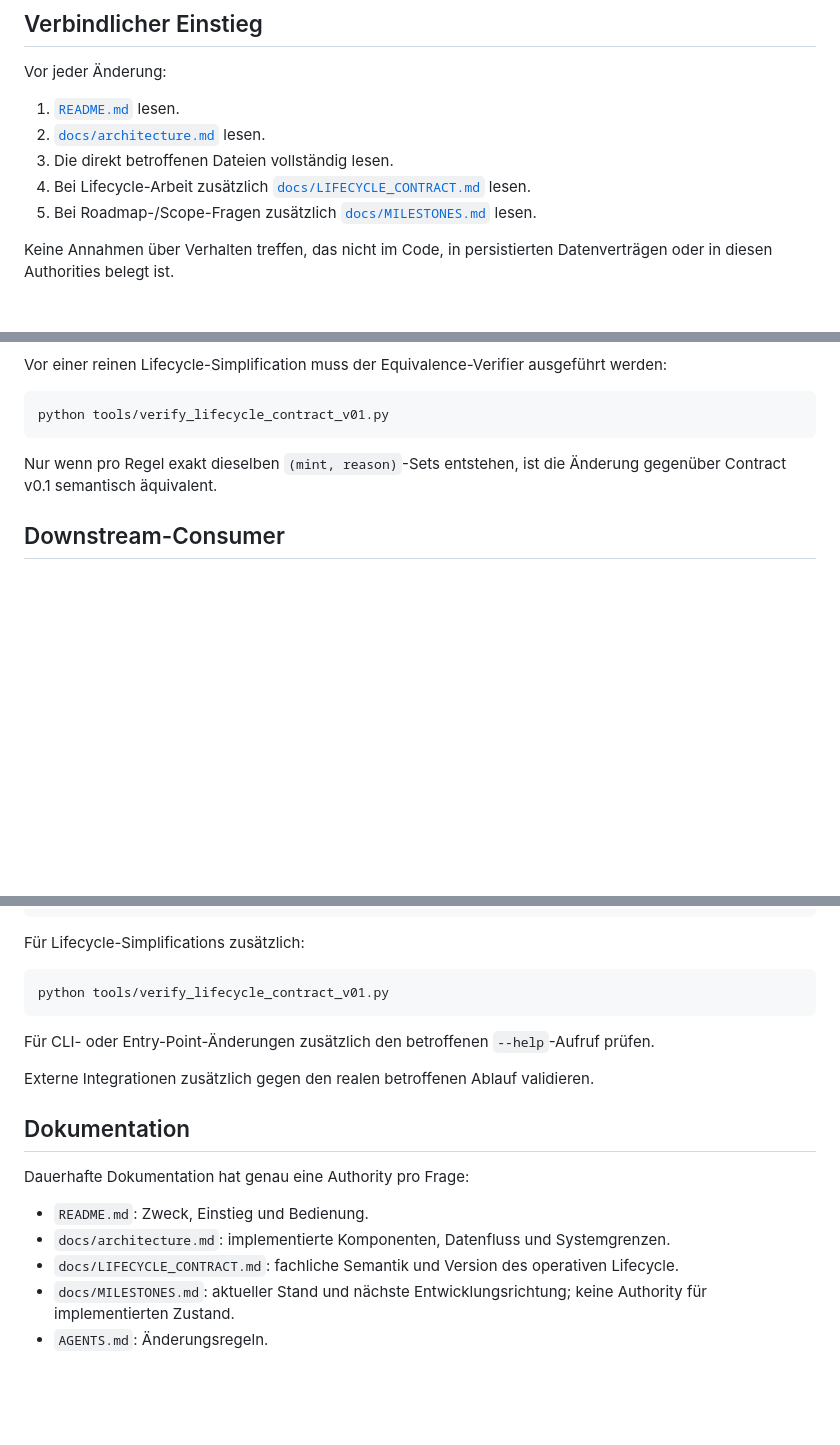
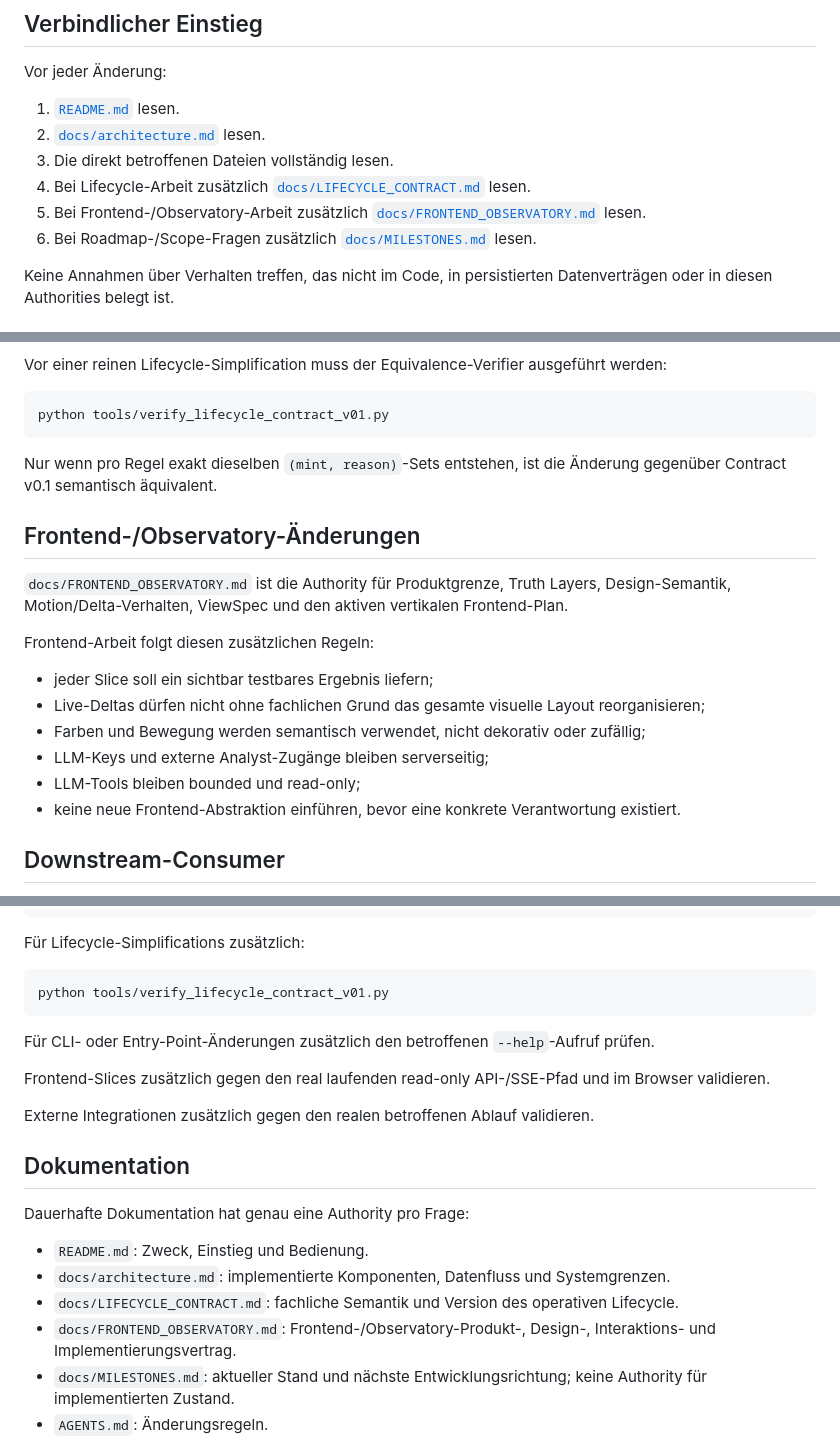
Before and after one commit to 0bLad20x/solana-token-observatory, a Markdown page: AGENTS.md, 3 parts joined by grey strips. GitHub-like rendering; blank space fills up the shorter version.

Commit message:
make frontend observatory contract authoritative

```diff
--- a/AGENTS.md
+++ b/AGENTS.md
@@ -12,7 +12,8 @@ Vor jeder Änderung:
 2. [`docs/architecture.md`](docs/architecture.md) lesen.
 3. Die direkt betroffenen Dateien vollständig lesen.
 4. Bei Lifecycle-Arbeit zusätzlich [`docs/LIFECYCLE_CONTRACT.md`](docs/LIFECYCLE_CONTRACT.md) lesen.
-5. Bei Roadmap-/Scope-Fragen zusätzlich [`docs/MILESTONES.md`](docs/MILESTONES.md) lesen.
+5. Bei Frontend-/Observatory-Arbeit zusätzlich [`docs/FRONTEND_OBSERVATORY.md`](docs/FRONTEND_OBSERVATORY.md) lesen.
+6. Bei Roadmap-/Scope-Fragen zusätzlich [`docs/MILESTONES.md`](docs/MILESTONES.md) lesen.
 
 Keine Annahmen über Verhalten treffen, das nicht im Code, in persistierten Datenverträgen oder in diesen Authorities belegt ist.
 
@@ -92,6 +94,19 @@ python tools/verify_lifecycle_contract_v01.py
 
 Nur wenn pro Regel exakt dieselben `(mint, reason)`-Sets entstehen, ist die Änderung gegenüber Contract v0.1 semantisch äquivalent.
 
+## Frontend-/Observatory-Änderungen
+
+`docs/FRONTEND_OBSERVATORY.md` ist die Authority für Produktgrenze, Truth Layers, Design-Semantik, Motion/Delta-Verhalten, ViewSpec und den aktiven vertikalen Frontend-Plan.
+
+Frontend-Arbeit folgt diesen zusätzlichen Regeln:
+
+- jeder Slice soll ein sichtbar testbares Ergebnis liefern;
+- Live-Deltas dürfen nicht ohne fachlichen Grund das gesamte visuelle Layout reorganisieren;
+- Farben und Bewegung werden semantisch verwendet, nicht dekorativ oder zufällig;
+- LLM-Keys und externe Analyst-Zugänge bleiben serverseitig;
+- LLM-Tools bleiben bounded und read-only;
+- keine neue Frontend-Abstraktion einführen, bevor eine konkrete Verantwortung existiert.
+
 ## Downstream-Consumer
 
 Frontend, Research und spätere LLM-Tools sind Consumer operativer Daten und besitzen keine Mutation-Authority.
@@ -133,6 +148,8 @@ python tools/verify_lifecycle_contract_v01.py
 
 Für CLI- oder Entry-Point-Änderungen zusätzlich den betroffenen `--help`-Aufruf prüfen.
 
+Frontend-Slices zusätzlich gegen den real laufenden read-only API-/SSE-Pfad und im Browser validieren.
+
 Externe Integrationen zusätzlich gegen den realen betroffenen Ablauf validieren.
 
 ## Dokumentation
@@ -142,6 +159,7 @@ Dauerhafte Dokumentation hat genau eine Authority pro Frage:
 - `README.md`: Zweck, Einstieg und Bedienung.
 - `docs/architecture.md`: implementierte Komponenten, Datenfluss und Systemgrenzen.
 - `docs/LIFECYCLE_CONTRACT.md`: fachliche Semantik und Version des operativen Lifecycle.
+- `docs/FRONTEND_OBSERVATORY.md`: Frontend-/Observatory-Produkt-, Design-, Interaktions- und Implementierungsvertrag.
 - `docs/MILESTONES.md`: aktueller Stand und nächste Entwicklungsrichtung; keine Authority für implementierten Zustand.
 - `AGENTS.md`: Änderungsregeln.
 
```
Also changed, not shown: other parts of AGENTS.md (+1 -0 lines).
